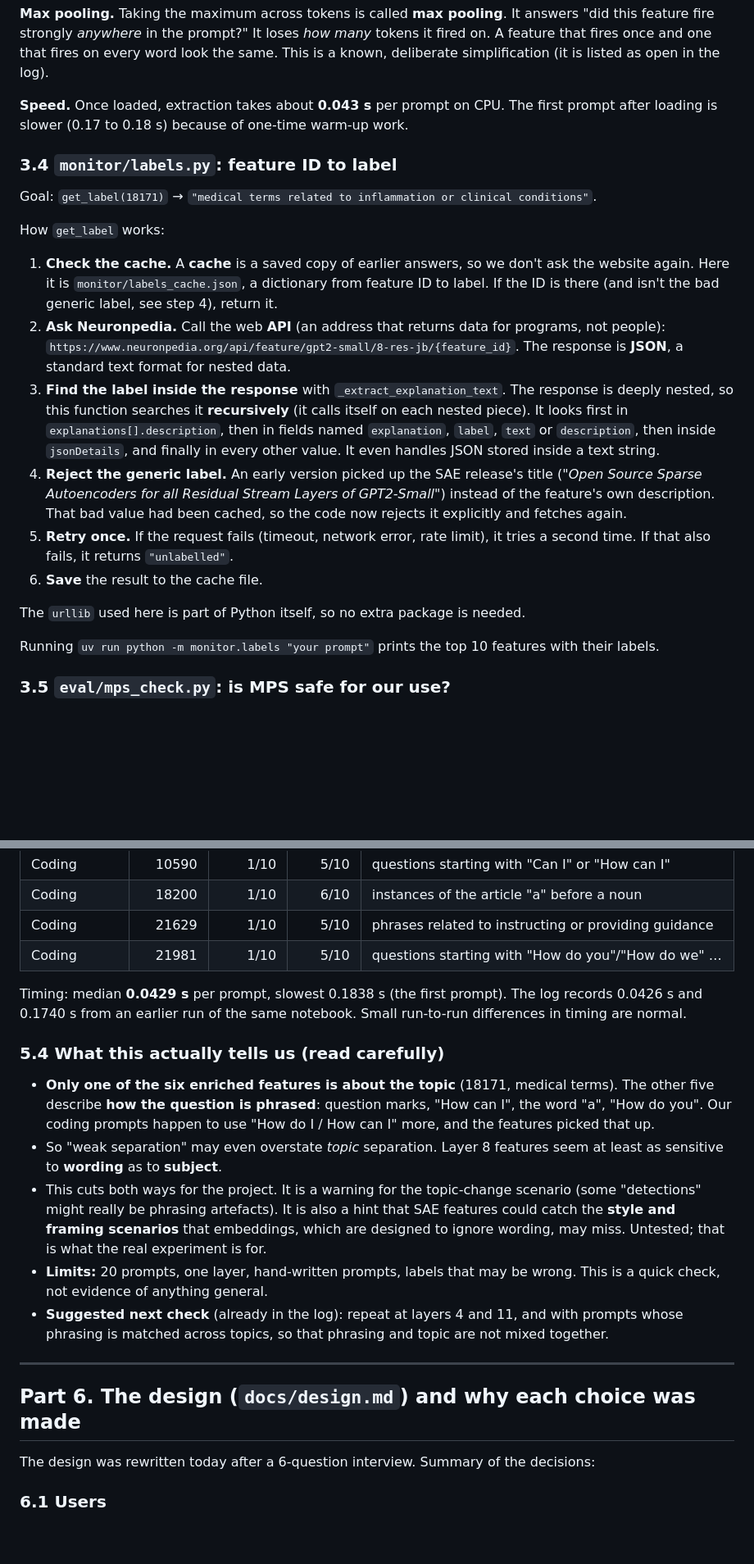
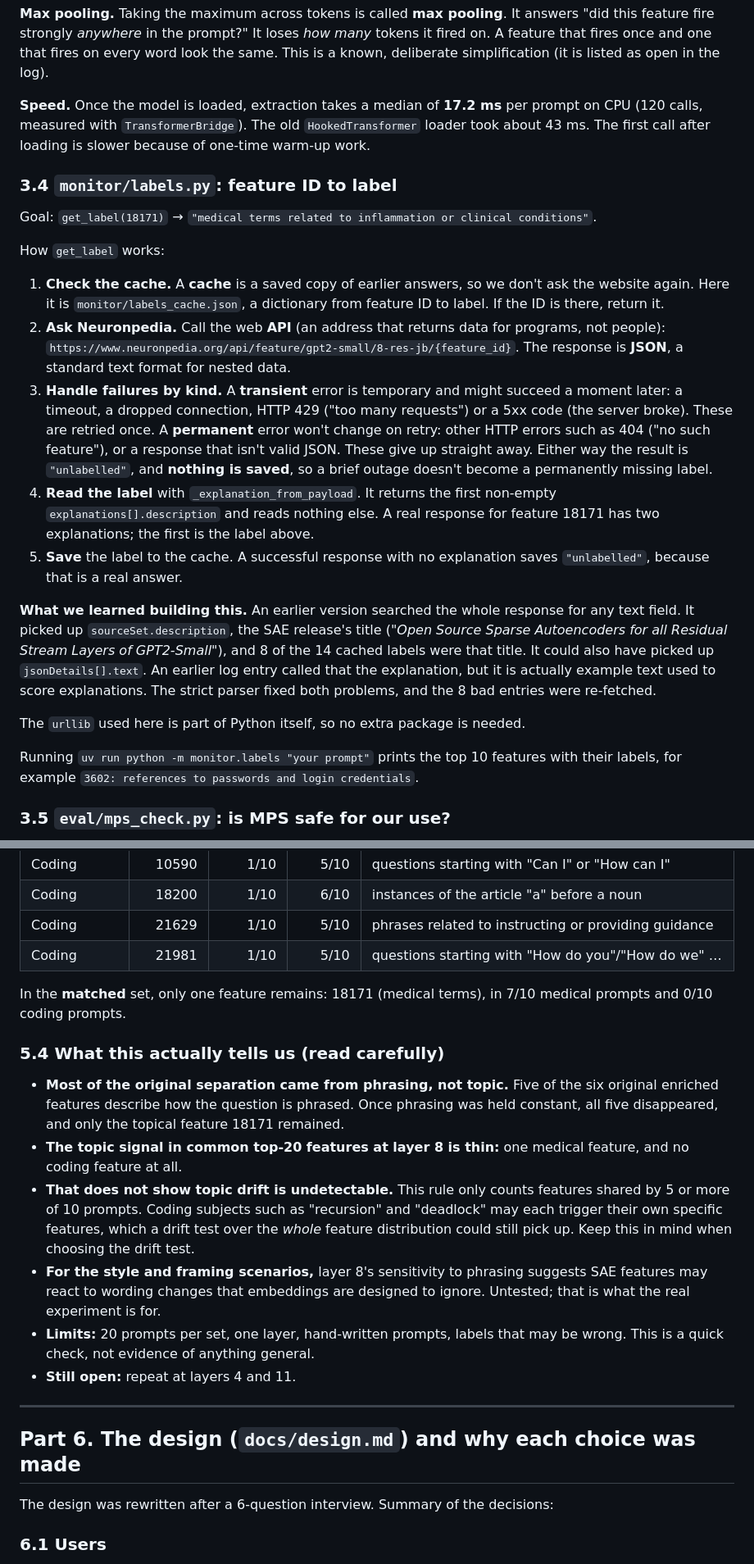
Before and after one commit to shedrachIkenna/feature-monitor, a Markdown page: docs/study-report.md, 2 parts joined by grey strips. Shown at 82% size. Drawn GitHub-style; blank space fills up the shorter version.

```diff
--- a/docs/study-report.md
+++ b/docs/study-report.md
@@ -303,8 +327,9 @@ spots in *every* request and drown out the signal from what the user actually wr
 fired on. A feature that fires once and one that fires on every word look the same. This
 is a known, deliberate simplification (it is listed as open in the log).
 
-**Speed.** Once loaded, extraction takes about **0.043 s** per prompt on CPU. The first
-prompt after loading is slower (0.17 to 0.18 s) because of one-time warm-up work.
+**Speed.** Once the model is loaded, extraction takes a median of **17.2 ms** per prompt on
+CPU (120 calls, measured with `TransformerBridge`). The old `HookedTransformer` loader took
+about 43 ms. The first call after loading is slower because of one-time warm-up work.
 
 ### 3.4 `monitor/labels.py`: feature ID to label
 Goal: `get_label(18171)` → `"medical terms related to inflammation or clinical conditions"`.
@@ -312,28 +337,35 @@ Goal: `get_label(18171)` → `"medical terms related to inflammation or clinical
 How `get_label` works:
 1. **Check the cache.** A **cache** is a saved copy of earlier answers, so we don't ask
    the website again. Here it is `monitor/labels_cache.json`, a dictionary from feature ID
-   to label. If the ID is there (and isn't the bad generic label, see step 4), return it.
+   to label. If the ID is there, return it.
 2. **Ask Neuronpedia.** Call the web **API** (an address that returns data for programs,
    not people):
    `https://www.neuronpedia.org/api/feature/gpt2-small/8-res-jb/{feature_id}`.
    The response is **JSON**, a standard text format for nested data.
-3. **Find the label inside the response** with `_extract_explanation_text`. The response
-   is deeply nested, so this function searches it **recursively** (it calls itself on
-   each nested piece). It looks first in `explanations[].description`, then in fields
-   named `explanation`, `label`, `text` or `description`, then inside `jsonDetails`, and
-   finally in every other value. It even handles JSON stored inside a text string.
-4. **Reject the generic label.** An early version picked up the SAE release's title
-   (*"Open Source Sparse Autoencoders for all Residual Stream Layers of GPT2-Small"*)
-   instead of the feature's own description. That bad value had been cached, so the code
-   now rejects it explicitly and fetches again.
-5. **Retry once.** If the request fails (timeout, network error, rate limit), it tries a
-   second time. If that also fails, it returns `"unlabelled"`.
-6. **Save** the result to the cache file.
+3. **Handle failures by kind.** A **transient** error is temporary and might succeed a
+   moment later: a timeout, a dropped connection, HTTP 429 ("too many requests") or a 5xx
+   code (the server broke). These are retried once. A **permanent** error won't change on
+   retry: other HTTP errors such as 404 ("no such feature"), or a response that isn't
+   valid JSON. These give up straight away. Either way the result is `"unlabelled"`, and
+   **nothing is saved**, so a brief outage doesn't become a permanently missing label.
+4. **Read the label** with `_explanation_from_payload`. It returns the first non-empty
+   `explanations[].description` and reads nothing else. A real response for feature
+   18171 has two explanations; the first is the label above.
+5. **Save** the label to the cache. A successful response with no explanation saves
+   `"unlabelled"`, because that is a real answer.
+
+**What we learned building this.** An earlier version searched the whole response for any
+text field. It picked up `sourceSet.description`, the SAE release's title (*"Open Source
+Sparse Autoencoders for all Residual Stream Layers of GPT2-Small"*), and 8 of the 14
+cached labels were that title. It could also have picked up `jsonDetails[].text`. An
+earlier log entry called that the explanation, but it is actually example text used to
+score explanations. The strict parser fixed both problems, and the 8 bad entries were
+re-fetched.
 
 The `urllib` used here is part of Python itself, so no extra package is needed.
 
 Running `uv run python -m monitor.labels "your prompt"` prints the top 10 features with
-their labels.
+their labels, for example `3602: references to passwords and login credentials`.
 
 ### 3.5 `eval/mps_check.py`: is MPS safe for our use?
 TransformerLens treats no PyTorch version as MPS-safe, but the only *specific* bug it lists
@@ -411,32 +473,31 @@ idea fails early.
 | Coding | 21629 | 1/10 | 5/10 | phrases related to instructing or providing guidance |
 | Coding | 21981 | 1/10 | 5/10 | questions starting with "How do you"/"How do we" … |
 
-Timing: median **0.0429 s** per prompt, slowest 0.1838 s (the first prompt). The log
-records 0.0426 s and 0.1740 s from an earlier run of the same notebook. Small
-run-to-run differences in timing are normal.
+In the **matched** set, only one feature remains: 18171 (medical terms), in 7/10 medical
+prompts and 0/10 coding prompts.
 
 ### 5.4 What this actually tells us (read carefully)
-- **Only one of the six enriched features is about the topic** (18171, medical terms).
-  The other five describe **how the question is phrased**: question marks, "How can I",
-  the word "a", "How do you". Our coding prompts happen to use "How do I / How can I"
-  more, and the features picked that up.
-- So "weak separation" may even overstate *topic* separation. Layer 8 features seem at
-  least as sensitive to **wording** as to **subject**.
-- This cuts both ways for the project. It is a warning for the topic-change scenario
-  (some "detections" might really be phrasing artefacts). It is also a hint that SAE
-  features could catch the **style and framing scenarios** that embeddings, which are
-  designed to ignore wording, may miss. Untested; that is what the real experiment is for.
-- **Limits:** 20 prompts, one layer, hand-written prompts, labels that may be wrong. This
-  is a quick check, not evidence of anything general.
-- **Suggested next check** (already in the log): repeat at layers 4 and 11, and with
-  prompts whose phrasing is matched across topics, so that phrasing and topic are not
-  mixed together.
+- **Most of the original separation came from phrasing, not topic.** Five of the six
+  original enriched features describe how the question is phrased. Once phrasing was held
+  constant, all five disappeared, and only the topical feature 18171 remained.
+- **The topic signal in common top-20 features at layer 8 is thin:** one medical feature,
+  and no coding feature at all.
+- **That does not show topic drift is undetectable.** This rule only counts features
+  shared by 5 or more of 10 prompts. Coding subjects such as "recursion" and "deadlock" may
+  each trigger their own specific features, which a drift test over the *whole* feature
+  distribution could still pick up. Keep this in mind when choosing the drift test.
+- **For the style and framing scenarios,** layer 8's sensitivity to phrasing suggests SAE
+  features may react to wording changes that embeddings are designed to ignore.
+  Untested; that is what the real experiment is for.
+- **Limits:** 20 prompts per set, one layer, hand-written prompts, labels that may be
+  wrong. This is a quick check, not evidence of anything general.
+- **Still open:** repeat at layers 4 and 11.
 
 ---
 
 ## Part 6. The design (`docs/design.md`) and why each choice was made
 
-The design was rewritten today after a 6-question interview. Summary of the decisions:
+The design was rewritten after a 6-question interview. Summary of the decisions:
 
 ### 6.1 Users
 Today the user is **us, the researchers**. The system is ultimately meant for an **on-call
```
Also changed, not shown: other parts of docs/study-report.md (+119 -76 lines), docs/log.md (+6 -0 lines).
